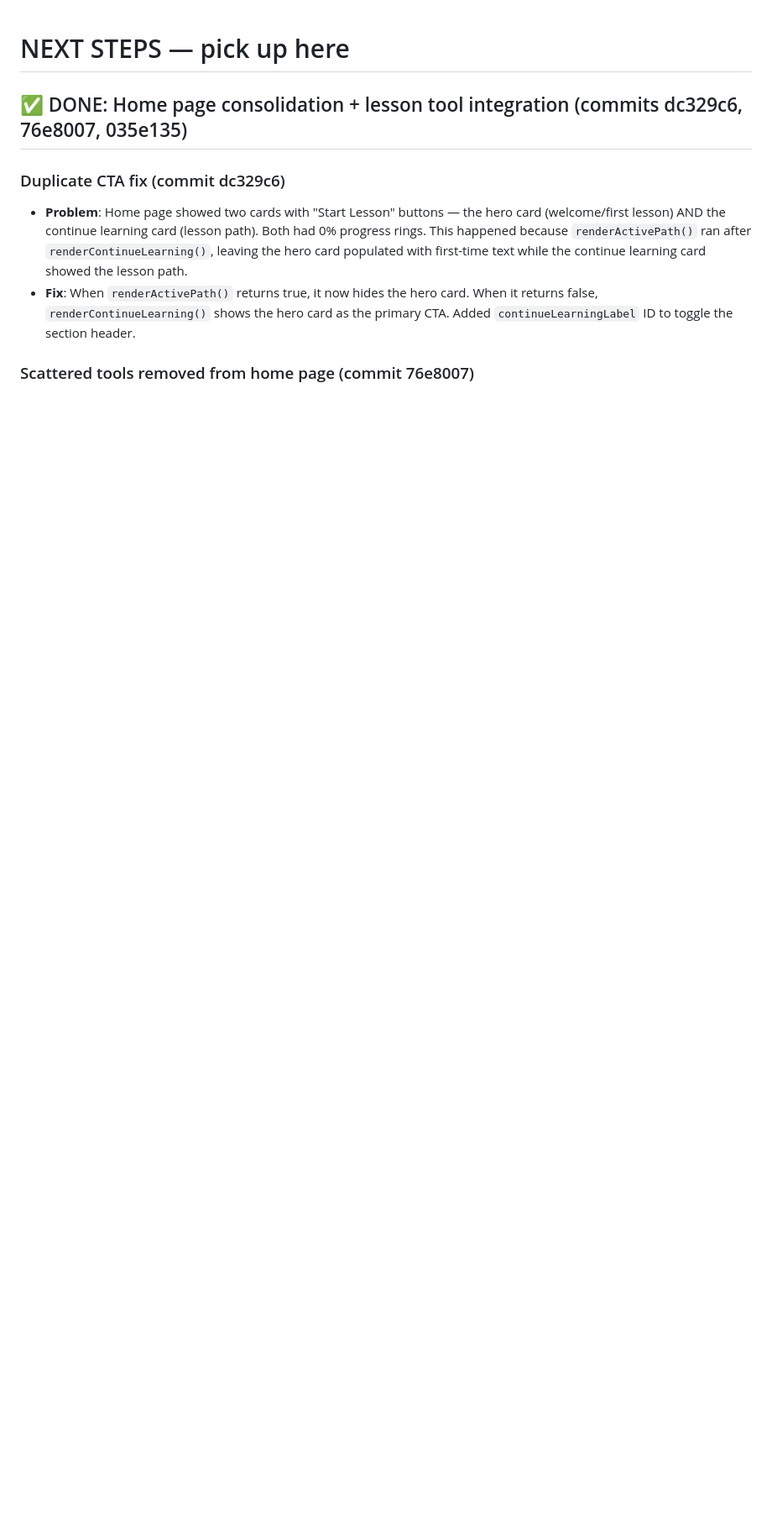
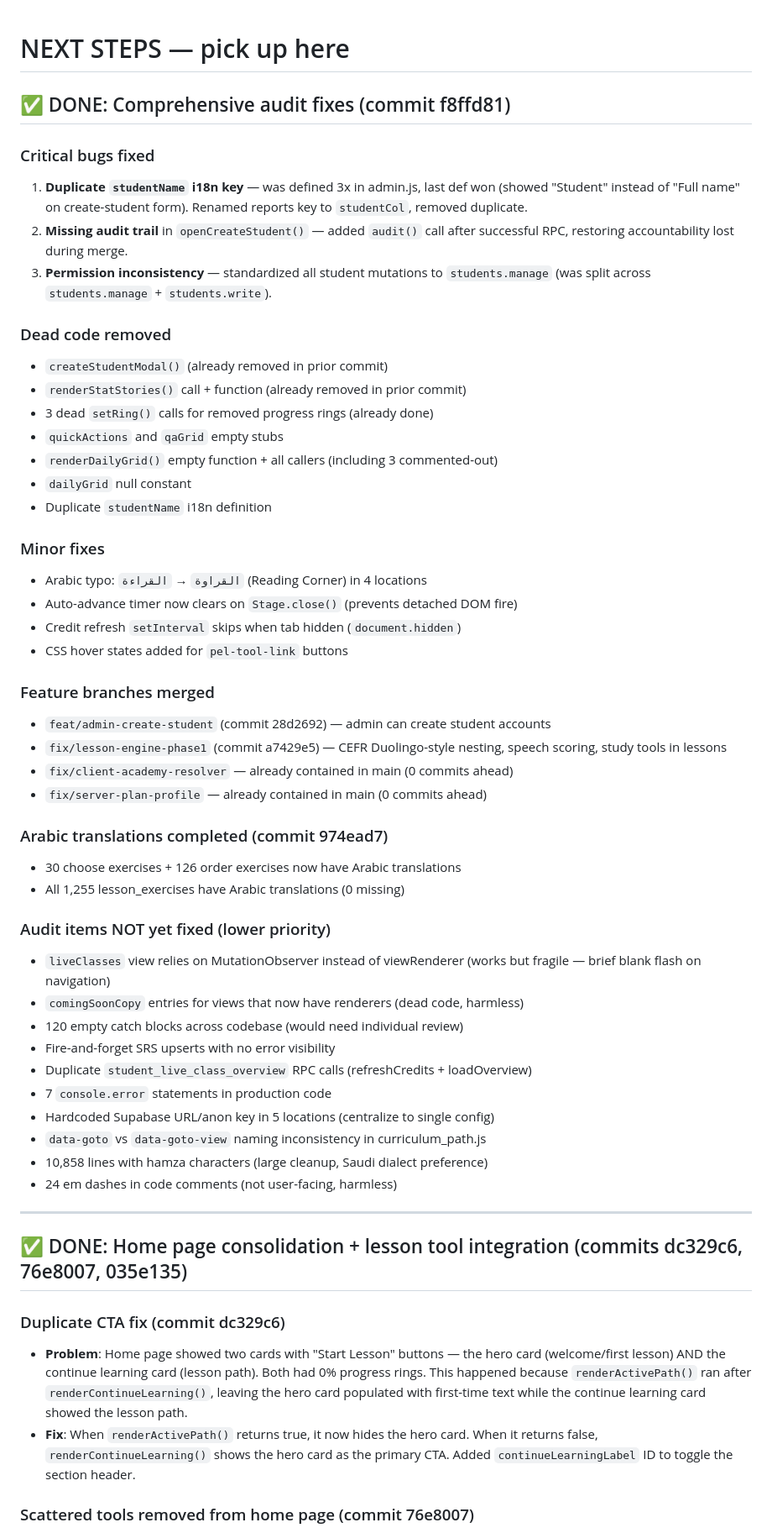
Before and after one commit to personalizedenglishlessons/tutorfiraspel, a Markdown page: NEXT_STEPS.md, the part around the change. Shown at 84% size. Drawn GitHub-style; blank space fills up the shorter version.

Commit message:
docs: update NEXT_STEPS with comprehensive audit fixes and remaining items

```diff
--- a/NEXT_STEPS.md
+++ b/NEXT_STEPS.md
@@ -1,4 +1,56 @@
 # NEXT STEPS — pick up here
+
+## ✅ DONE: Comprehensive audit fixes (commit f8ffd81)
+
+### Critical bugs fixed
+1. **Duplicate `studentName` i18n key** — was defined 3x in admin.js, last def
+   won (showed "Student" instead of "Full name" on create-student form).
+   Renamed reports key to `studentCol`, removed duplicate.
+2. **Missing audit trail** in `openCreateStudent()` — added `audit()` call after
+   successful RPC, restoring accountability lost during merge.
+3. **Permission inconsistency** — standardized all student mutations to
+   `students.manage` (was split across `students.manage` + `students.write`).
+
+### Dead code removed
+- `createStudentModal()` (already removed in prior commit)
+- `renderStatStories()` call + function (already removed in prior commit)
+- 3 dead `setRing()` calls for removed progress rings (already done)
+- `quickActions` and `qaGrid` empty stubs
+- `renderDailyGrid()` empty function + all callers (including 3 commented-out)
+- `dailyGrid` null constant
+- Duplicate `studentName` i18n definition
+
+### Minor fixes
+- Arabic typo: `القراوة` → `القراءة` (Reading Corner) in 4 locations
+- Auto-advance timer now clears on `Stage.close()` (prevents detached DOM fire)
+- Credit refresh `setInterval` skips when tab hidden (`document.hidden`)
+- CSS hover states added for `pel-tool-link` buttons
+
+### Feature branches merged
+- `feat/admin-create-student` (commit 28d2692) — admin can create student accounts
+- `fix/lesson-engine-phase1` (commit a7429e5) — CEFR Duolingo-style nesting,
+  speech scoring, study tools in lessons
+- `fix/client-academy-resolver` — already contained in main (0 commits ahead)
+- `fix/server-plan-profile` — already contained in main (0 commits ahead)
+
+### Arabic translations completed (commit 974ead7)
+- 30 choose exercises + 126 order exercises now have Arabic translations
+- All 1,255 lesson_exercises have Arabic translations (0 missing)
+
+### Audit items NOT yet fixed (lower priority)
+- `liveClasses` view relies on MutationObserver instead of viewRenderer (works
+  but fragile — brief blank flash on navigation)
+- `comingSoonCopy` entries for views that now have renderers (dead code, harmless)
+- 120 empty catch blocks across codebase (would need individual review)
+- Fire-and-forget SRS upserts with no error visibility
+- Duplicate `student_live_class_overview` RPC calls (refreshCredits + loadOverview)
+- 7 `console.error` statements in production code
+- Hardcoded Supabase URL/anon key in 5 locations (centralize to single config)
+- `data-goto` vs `data-goto-view` naming inconsistency in curriculum_path.js
+- 10,858 lines with hamza characters (large cleanup, Saudi dialect preference)
+- 24 em dashes in code comments (not user-facing, harmless)
+
+---
 
 ## ✅ DONE: Home page consolidation + lesson tool integration (commits dc329c6, 76e8007, 035e135)
 
```
